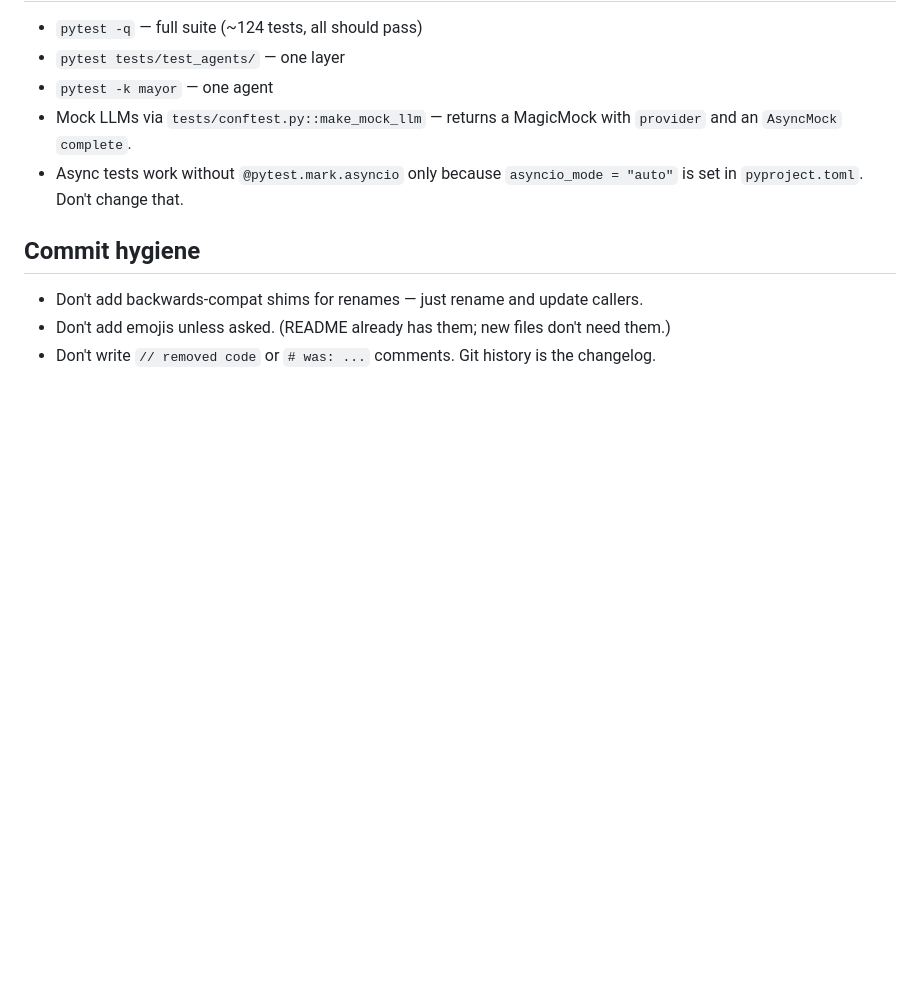
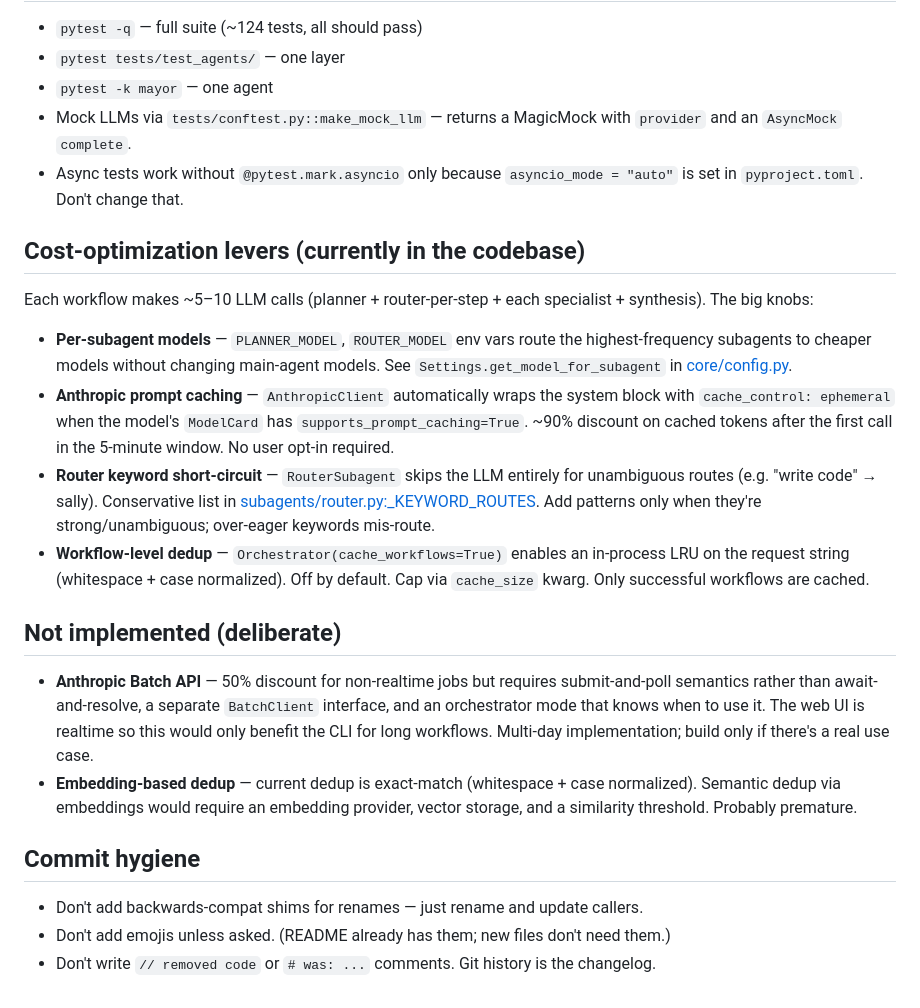
Before and after one commit to skazler/skellington, a Markdown page: CLAUDE.md, the part around the change. GitHub-like rendering; blank space fills up the shorter version.

Commit message:
Document cost-optimization levers and deliberate non-builds in CLAUDE.md
Captures the four cost-reduction patterns now in the codebase
(per-subagent models, prompt caching, router short-circuit, workflow
dedup) plus an explicit "not implemented" section for Batch API and
embedding-based dedup, with reasoning for why.

Co-Authored-By: Claude Opus 4.7 <noreply@anthropic.com>

```diff
--- a/CLAUDE.md
+++ b/CLAUDE.md
@@ -39,6 +39,20 @@ Multi-agent orchestrator. **Jack** plans + routes; specialist agents (**Sally**/
 - Mock LLMs via `tests/conftest.py::make_mock_llm` — returns a MagicMock with `provider` and an `AsyncMock` `complete`.
 - Async tests work without `@pytest.mark.asyncio` only because `asyncio_mode = "auto"` is set in `pyproject.toml`. Don't change that.
 
+## Cost-optimization levers (currently in the codebase)
+
+Each workflow makes ~5–10 LLM calls (planner + router-per-step + each specialist + synthesis). The big knobs:
+
+- **Per-subagent models** — `PLANNER_MODEL`, `ROUTER_MODEL` env vars route the highest-frequency subagents to cheaper models without changing main-agent models. See `Settings.get_model_for_subagent` in [core/config.py](src/skellington/core/config.py).
+- **Anthropic prompt caching** — `AnthropicClient` automatically wraps the system block with `cache_control: ephemeral` when the model's `ModelCard` has `supports_prompt_caching=True`. ~90% discount on cached tokens after the first call in the 5-minute window. No user opt-in required.
+- **Router keyword short-circuit** — `RouterSubagent` skips the LLM entirely for unambiguous routes (e.g. "write code" → sally). Conservative list in [subagents/router.py:_KEYWORD_ROUTES](src/skellington/subagents/router.py). Add patterns only when they're strong/unambiguous; over-eager keywords mis-route.
+- **Workflow-level dedup** — `Orchestrator(cache_workflows=True)` enables an in-process LRU on the request string (whitespace + case normalized). Off by default. Cap via `cache_size` kwarg. Only successful workflows are cached.
+
+## Not implemented (deliberate)
+
+- **Anthropic Batch API** — 50% discount for non-realtime jobs but requires submit-and-poll semantics rather than await-and-resolve, a separate `BatchClient` interface, and an orchestrator mode that knows when to use it. The web UI is realtime so this would only benefit the CLI for long workflows. Multi-day implementation; build only if there's a real use case.
+- **Embedding-based dedup** — current dedup is exact-match (whitespace + case normalized). Semantic dedup via embeddings would require an embedding provider, vector storage, and a similarity threshold. Probably premature.
+
 ## Commit hygiene
 
 - Don't add backwards-compat shims for renames — just rename and update callers.
```
